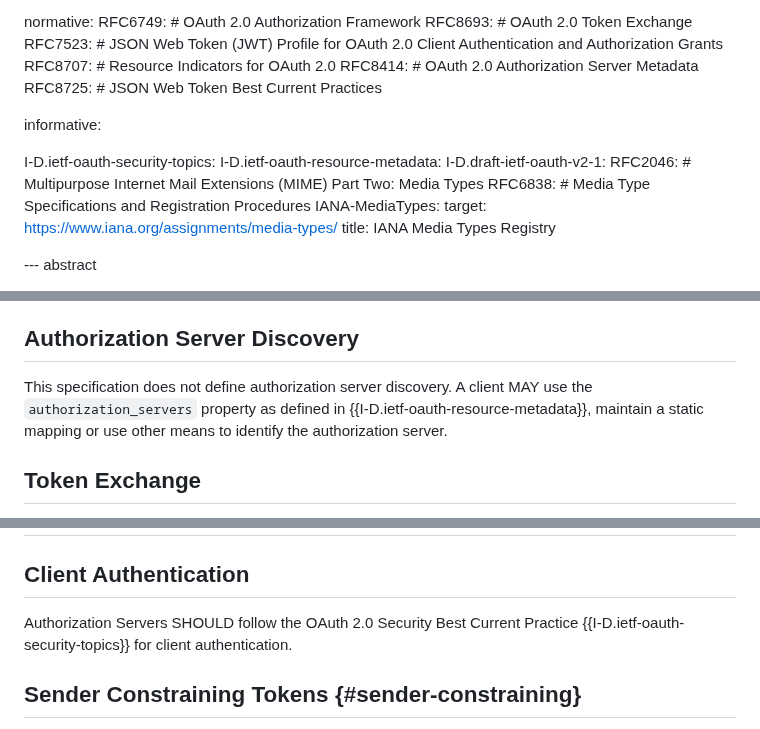
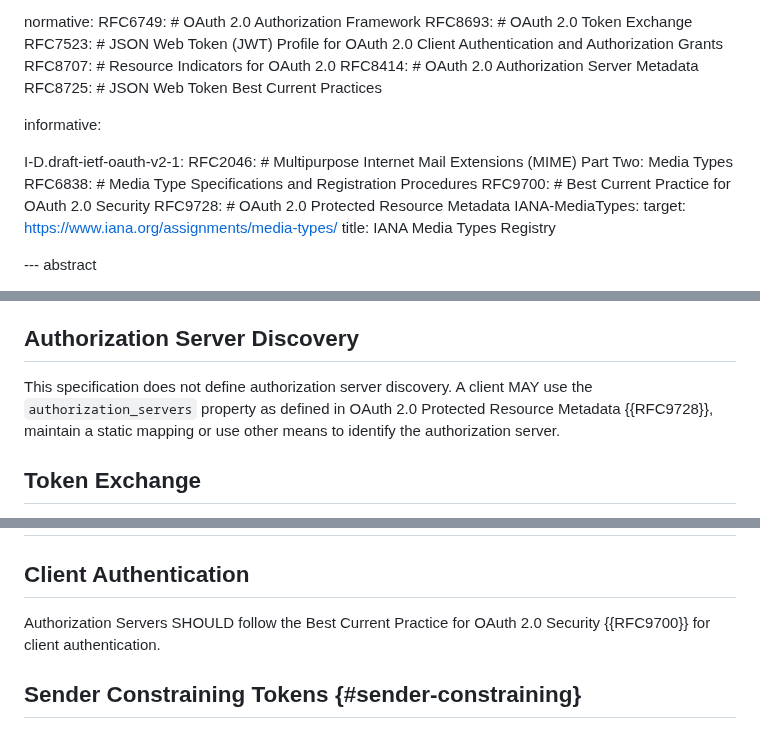
Before and after one commit to oauth-wg/oauth-identity-chaining, a Markdown page: draft-ietf-oauth-identity-chaining.md, 3 parts joined by grey strips. Rendered like a GitHub page.

Commit message:
update references to RFC9700 and RFC9728 (#165)

```diff
--- a/draft-ietf-oauth-identity-chaining.md
+++ b/draft-ietf-oauth-identity-chaining.md
@@ -55,11 +55,11 @@ normative:
 
 informative:
 
-  I-D.ietf-oauth-security-topics:
-  I-D.ietf-oauth-resource-metadata:
   I-D.draft-ietf-oauth-v2-1:
   RFC2046: # Multipurpose Internet Mail Extensions (MIME) Part Two: Media Types
   RFC6838: # Media Type Specifications and Registration Procedures
+  RFC9700: # Best Current Practice for OAuth 2.0 Security
+  RFC9728: # OAuth 2.0 Protected Resource Metadata
   IANA-MediaTypes:
    target: https://www.iana.org/assignments/media-types/
    title: IANA Media Types Registry
@@ -140,7 +140,7 @@ The flow illustrated in Figure 1 shows the steps the client in trust domain A ne
 * (F) The client in trust domain A uses the access token received from the authorization server in trust domain B to access the protected resource in trust domain B.
 
 ## Authorization Server Discovery
-This specification does not define authorization server discovery. A client MAY use the `authorization_servers` property as defined in {{I-D.ietf-oauth-resource-metadata}}, maintain a static mapping or use other means to identify the authorization server.
+This specification does not define authorization server discovery. A client MAY use the `authorization_servers` property as defined in OAuth 2.0 Protected Resource Metadata {{RFC9728}}, maintain a static mapping or use other means to identify the authorization server.
 
 ## Token Exchange
 
@@ -289,7 +289,7 @@ It is RECOMMENDED that any profile or deployment-specific implementation adopt e
 # Security Considerations {#Security}
 
 ## Client Authentication
-Authorization Servers SHOULD follow the OAuth 2.0 Security Best Current Practice {{I-D.ietf-oauth-security-topics}} for client authentication.
+Authorization Servers SHOULD follow the Best Current Practice for OAuth 2.0 Security {{RFC9700}} for client authentication.
 
 ## Sender Constraining Tokens {#sender-constraining}
 Authorization Servers SHOULD follow the The OAuth 2.1 Authorization Framework {{I-D.draft-ietf-oauth-v2-1}} for sender constraining tokens.
```
Also changed, not shown: other parts of draft-ietf-oauth-identity-chaining.md (+1 -1 lines).
